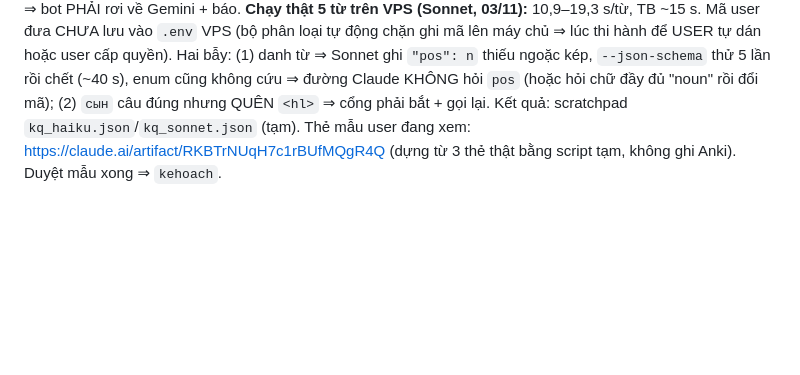
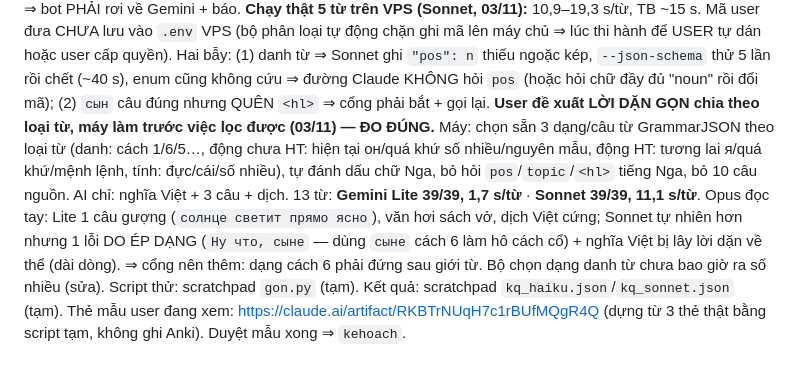
Before and after one commit to sakuralegend/ankiagent, a Markdown page: VIECDANGLAM.md, the part around the change. Rendered like a GitHub page; blank space fills up the shorter version.

Commit message:
Phieu viec: loi dan gon theo loai tu (may chon dang) - ca Lite lan Sonnet 39/39
Vi sao ghi: do that cho thay rut viec cua AI xuong con 'dat cau chua dung
chu nay' keo Gemini Lite mien phi len ngang Sonnet ve dung dang, nhanh hon
6 lan; day la can cu chon kien truc cho buoc ke hoach.

Co-Authored-By: Claude Opus 5.5 <noreply@anthropic.com>

```diff
--- a/VIECDANGLAM.md
+++ b/VIECDANGLAM.md
@@ -41,6 +41,15 @@ Rủi ro phải chặn: CLI tự cập nhật đổi cờ / token hết hạn /
 VPS (bộ phân loại tự động chặn ghi mã lên máy chủ ⇒ lúc thi hành để USER tự dán hoặc user cấp quyền).
 Hai bẫy: (1) danh từ ⇒ Sonnet ghi `"pos": n` thiếu ngoặc kép, `--json-schema` thử 5 lần rồi chết
 (~40 s), enum cũng không cứu ⇒ đường Claude KHÔNG hỏi `pos` (hoặc hỏi chữ đầy đủ "noun" rồi đổi mã);
-(2) `сын` câu đúng nhưng QUÊN `<hl>` ⇒ cổng phải bắt + gọi lại. Kết quả: scratchpad `kq_haiku.json`/`kq_sonnet.json` (tạm).
+(2) `сын` câu đúng nhưng QUÊN `<hl>` ⇒ cổng phải bắt + gọi lại.
+**User đề xuất LỜI DẶN GỌN chia theo loại từ, máy làm trước việc lọc được (03/11) — ĐO ĐÚNG.** Máy:
+chọn sẵn 3 dạng/câu từ GrammarJSON theo loại từ (danh: cách 1/6/5…, động chưa HT: hiện tại он/quá khứ
+số nhiều/nguyên mẫu, động HT: tương lai я/quá khứ/mệnh lệnh, tính: đực/cái/số nhiều), tự đánh dấu
+chữ Nga, bỏ hỏi `pos`/`topic`/`<hl>` tiếng Nga, bỏ 10 câu nguồn. AI chỉ: nghĩa Việt + 3 câu + dịch.
+13 từ: **Gemini Lite 39/39, 1,7 s/từ** · **Sonnet 39/39, 11,1 s/từ**. Opus đọc tay: Lite 1 câu gượng
+(`солнце светит прямо ясно`), văn hơi sách vở, dịch Việt cứng; Sonnet tự nhiên hơn nhưng 1 lỗi DO ÉP
+DẠNG (`Ну что, сыне` — dùng `сыне` cách 6 làm hô cách cổ) + nghĩa Việt bị lây lời dặn về thể (dài dòng).
+⇒ cổng nên thêm: dạng cách 6 phải đứng sau giới từ. Bộ chọn dạng danh từ chưa bao giờ ra số nhiều (sửa).
+Script thử: scratchpad `gon.py` (tạm). Kết quả: scratchpad `kq_haiku.json`/`kq_sonnet.json` (tạm).
 Thẻ mẫu user đang xem: https://claude.ai/artifact/RKBTrNUqH7c1rBUfMQgR4Q (dựng từ 3 thẻ thật bằng
 script tạm, không ghi Anki). Duyệt mẫu xong ⇒ `kehoach`.
```
